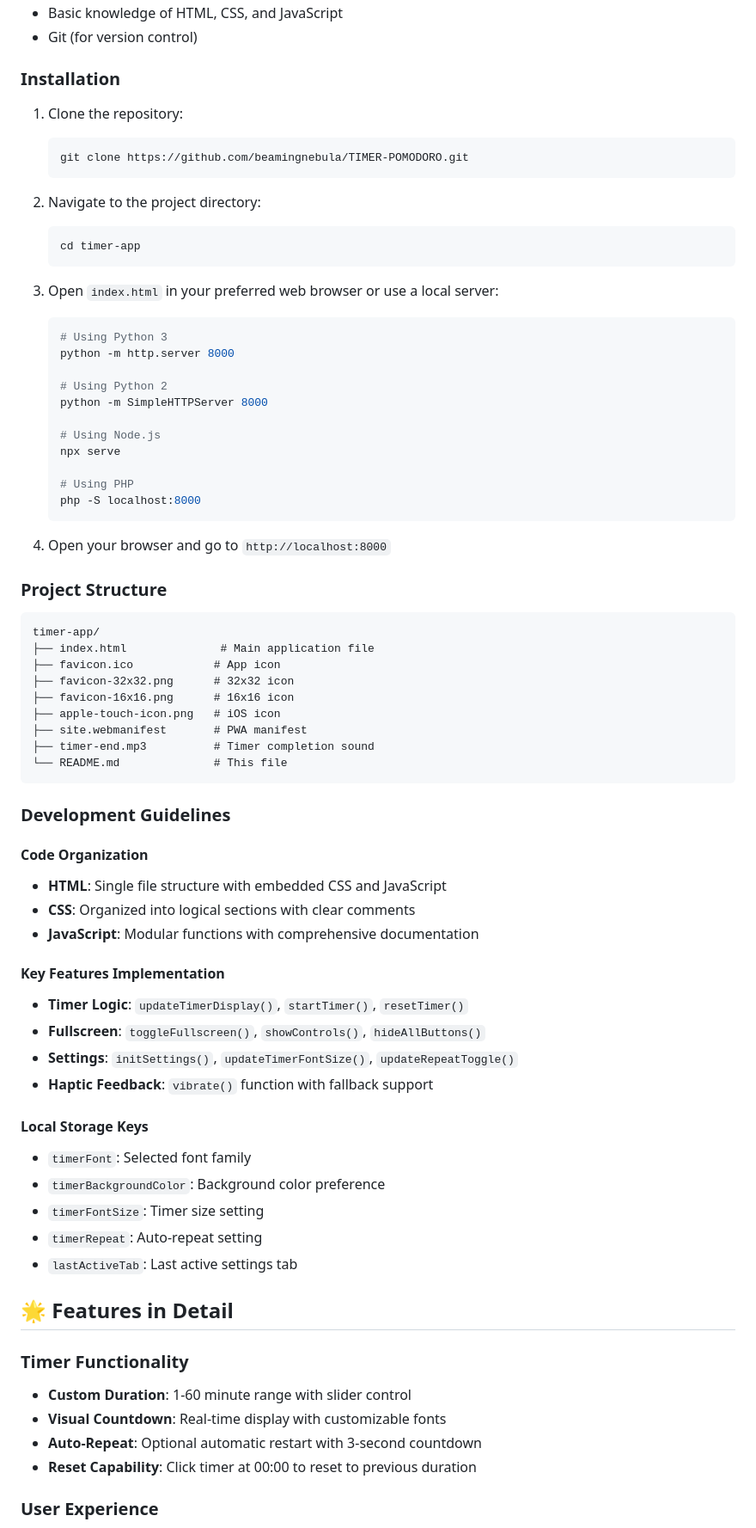
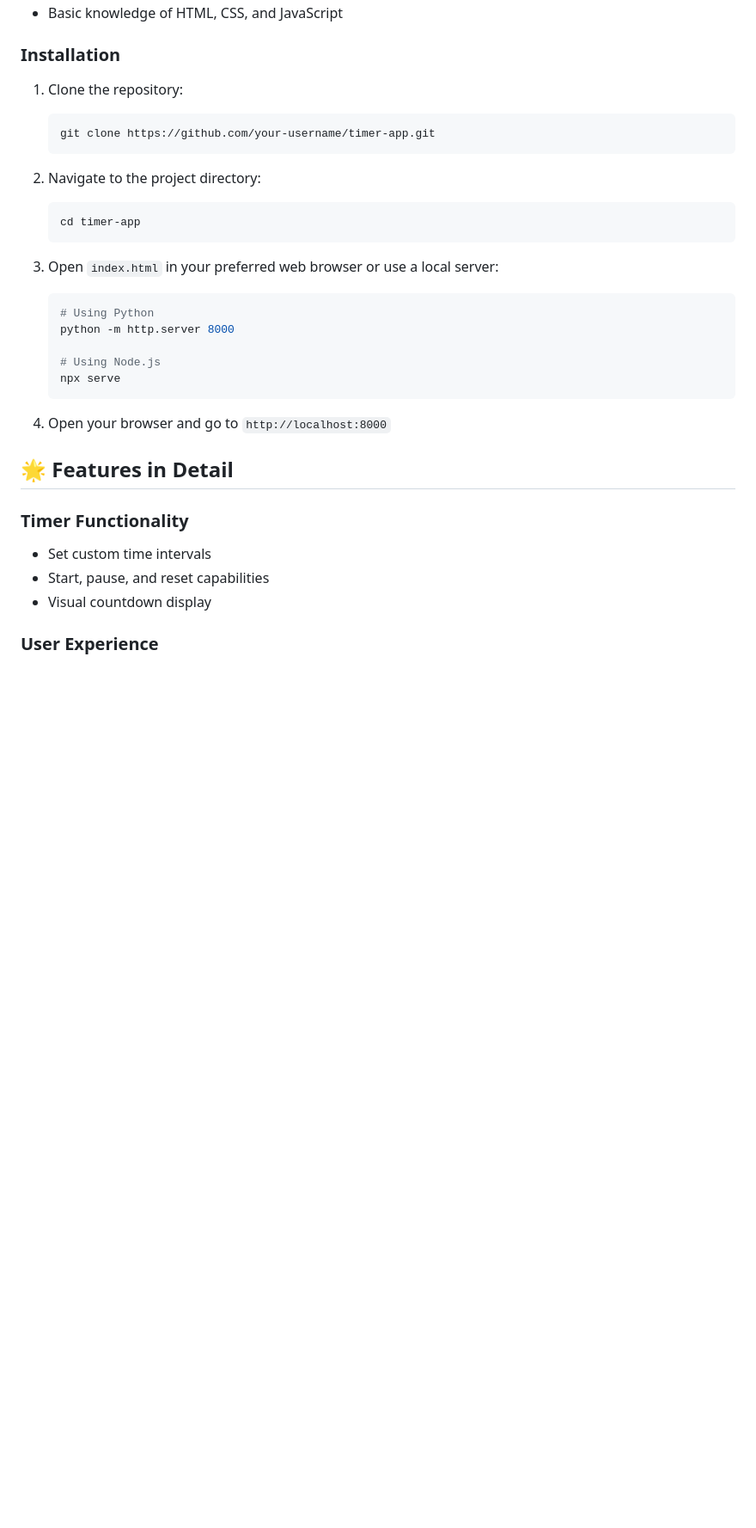
Before and after one commit to beamingnebula/TIMER-POMODORO, a Markdown page: README.md, the part around the change printed below. Shown: that part at 86% size. GitHub-like rendering; blank space fills up the shorter version.

````diff
--- a/README.md
+++ b/README.md
@@ -80,11 +47,10 @@ Check out the live application: [Timer App](https://timerbymehboob.netlify.app/)
 - Basic knowledge of HTML, CSS, and JavaScript
-- Git (for version control)
 
 ### Installation
 
 1. Clone the repository:
    ```bash
-   git clone https://github.com/beamingnebula/TIMER-POMODORO.git
+   git clone https://github.com/your-username/timer-app.git
    ```
 
 2. Navigate to the project directory:
@@ -94,61 +60,20 @@ Check out the live application: [Timer App](https://timerbymehboob.netlify.app/)
 
 3. Open `index.html` in your preferred web browser or use a local server:
    ```bash
-   # Using Python 3
+   # Using Python
    python -m http.server 8000
-
-   # Using Python 2
-   python -m SimpleHTTPServer 8000
 
    # Using Node.js
    npx serve
-
-   # Using PHP
-   php -S localhost:8000
    ```
 
 4. Open your browser and go to `http://localhost:8000`
 
-### Project Structure
-
-```
-timer-app/
-├── index.html              # Main application file
-├── favicon.ico            # App icon
-├── favicon-32x32.png      # 32x32 icon
-├── favicon-16x16.png      # 16x16 icon
-├── apple-touch-icon.png   # iOS icon
-├── site.webmanifest       # PWA manifest
-├── timer-end.mp3          # Timer completion sound
-└── README.md              # This file
-```
-
-### Development Guidelines
-
-#### Code Organization
-- **HTML**: Single file structure with embedded CSS and JavaScript
-- **CSS**: Organized into logical sections with clear comments
-- **JavaScript**: Modular functions with comprehensive documentation
-
-#### Key Features Implementation
-- **Timer Logic**: `updateTimerDisplay()`, `startTimer()`, `resetTimer()`
-- **Fullscreen**: `toggleFullscreen()`, `showControls()`, `hideAllButtons()`
-- **Settings**: `initSettings()`, `updateTimerFontSize()`, `updateRepeatToggle()`
-- **Haptic Feedback**: `vibrate()` function with fallback support
-
-#### Local Storage Keys
-- `timerFont`: Selected font family
-- `timerBackgroundColor`: Background color preference
-- `timerFontSize`: Timer size setting
-- `timerRepeat`: Auto-repeat setting
-- `lastActiveTab`: Last active settings tab
-
 ## 🌟 Features in Detail
 
 ### Timer Functionality
-- **Custom Duration**: 1-60 minute range with slider control
-- **Visual Countdown**: Real-time display with customizable fonts
-- **Auto-Repeat**: Optional automatic restart with 3-second countdown
-- **Reset Capability**: Click timer at 00:00 to reset to previous duration
+- Set custom time intervals
+- Start, pause, and reset capabilities
+- Visual countdown display
 
 ### User Experience
````
Also changed, not shown: other parts of README.md (+24 -89 lines).
